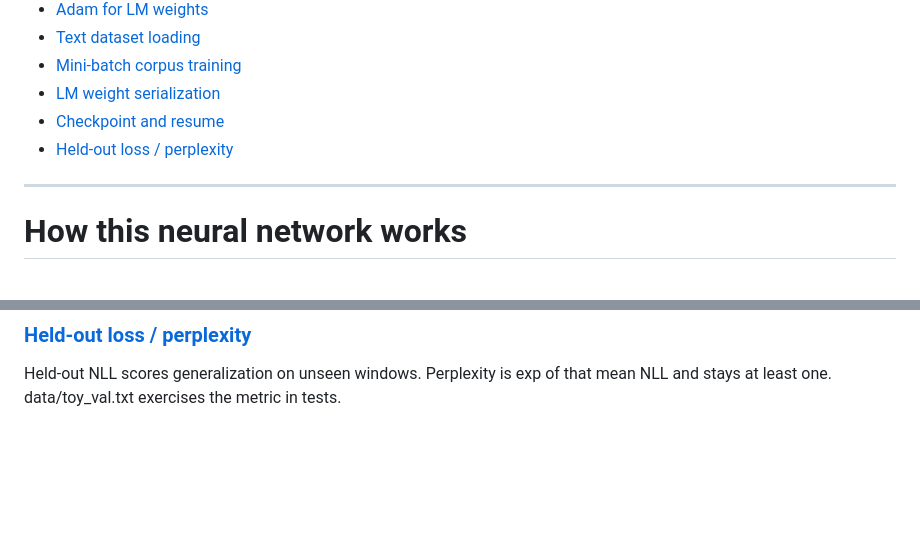
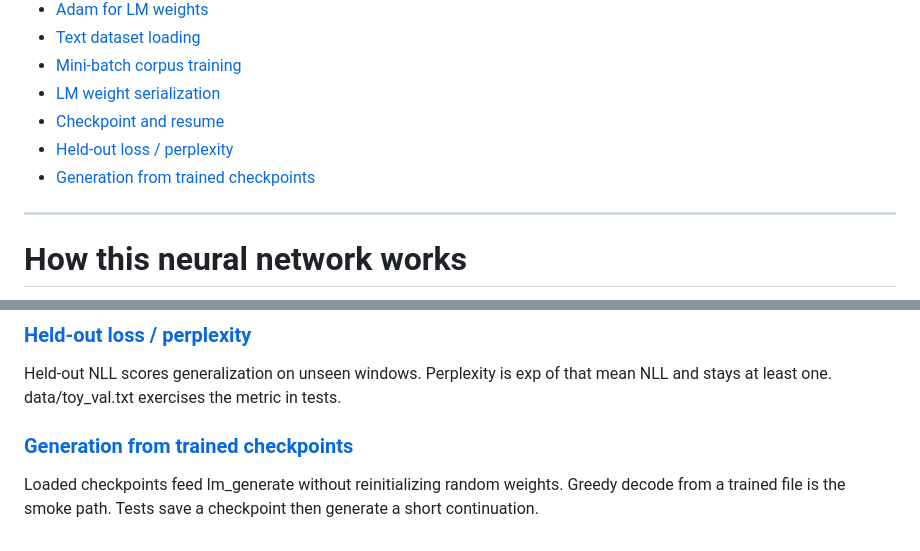
Before and after one commit to vincent-abel/ANNI, a Markdown page: docs/README.md, 2 parts joined by grey strips. Drawn GitHub-style; blank space fills up the shorter version.

```diff
--- a/docs/README.md
+++ b/docs/README.md
@@ -58,6 +58,7 @@
 - [LM weight serialization](lm-weight-serialization.md)
 - [Checkpoint and resume](checkpoint-and-resume.md)
 - [Held-out loss / perplexity](held-out-loss-perplexity.md)
+- [Generation from trained checkpoints](generation-from-checkpoints.md)
 
 ---
 
@@ -223,3 +224,6 @@ Checkpoints store Adam moments and step counters with the weights. Resume contin
 
 ### [Held-out loss / perplexity](held-out-loss-perplexity.md)
 Held-out NLL scores generalization on unseen windows. Perplexity is exp of that mean NLL and stays at least one. data/toy_val.txt exercises the metric in tests.
+
+### [Generation from trained checkpoints](generation-from-checkpoints.md)
+Loaded checkpoints feed lm_generate without reinitializing random weights. Greedy decode from a trained file is the smoke path. Tests save a checkpoint then generate a short continuation.
```
Also changed, not shown: README.md (+2 -1 lines), docs/generation-from-checkpoints.md (added, +78 -0 lines).
